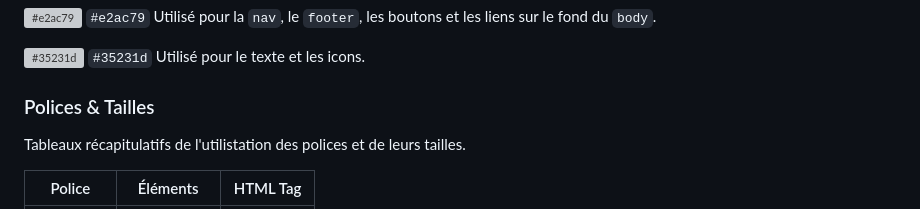
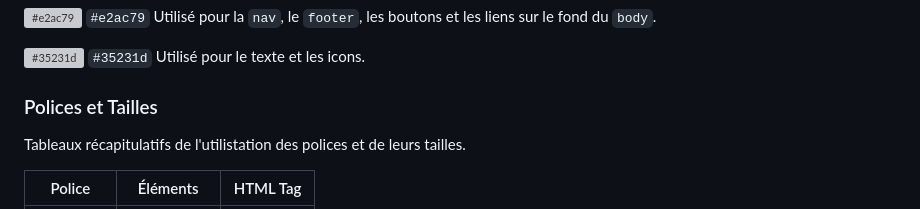
Before and after one commit to malauzet/atelier-ceramique, a Markdown page: README.md, the part around one of its changes. GitHub-like rendering; grey boxes are pictures that could not be loaded.

```diff
--- a/README.md
+++ b/README.md
@@ -68,7 +68,7 @@ Une section à droite donnant plus d'informations sur le lieu est aussi présent
 
 ![#35231d](https://raw.githubusercontent.com/gist/malauzet/b6740211ef93c1f643f5dba35eadc2e1/raw/fa36cc239d758deb344979bc80b9ca78431231ea/35231d.svg)  `#35231d` Utilisé pour le texte et les icons.
 
-### Polices & Tailles
+### Polices et Tailles
 
 Tableaux récapitulatifs de l'utilistation des polices et de leurs tailles.
 
```
Also changed, not shown: other parts of README.md (+1 -1 lines).
